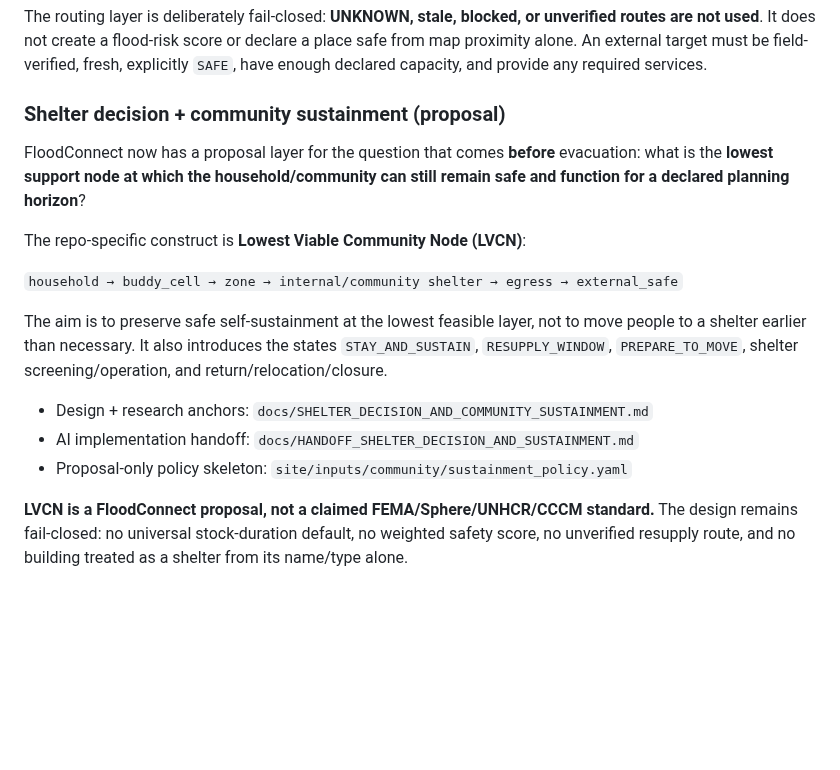
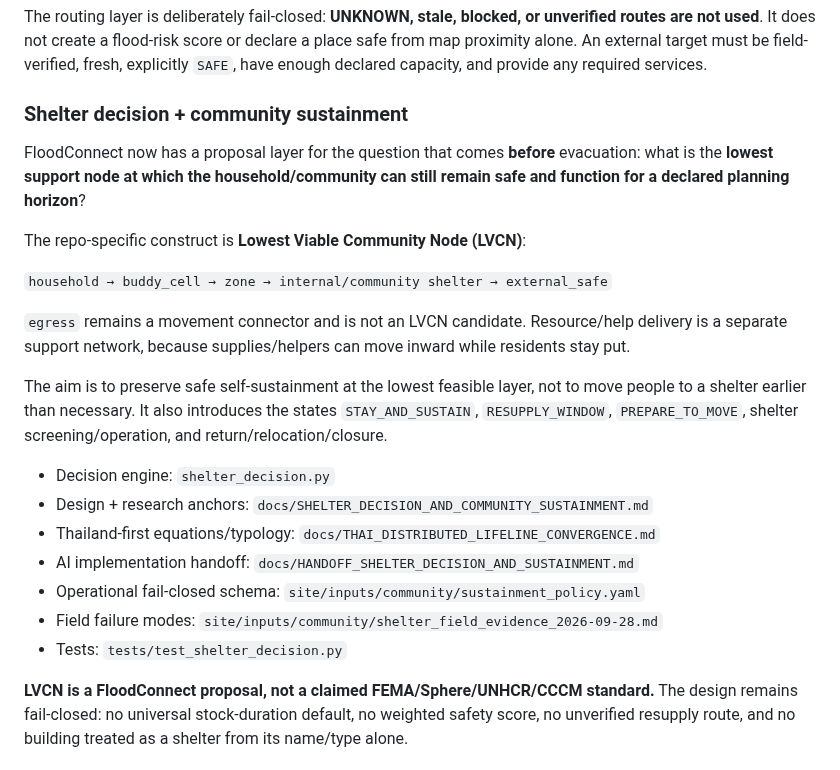
Before and after one commit to morrocwi/floodconnect, a Markdown page: README.md, the part around the change. GitHub-like rendering; blank space fills up the shorter version.

Commit message:
Document operational shelter sustainment and Thai lifeline model

```diff
--- a/README.md
+++ b/README.md
@@ -56,7 +56,7 @@ The routing layer is deliberately fail-closed: **UNKNOWN, stale, blocked, or unv
 It does not create a flood-risk score or declare a place safe from map proximity alone. An external target must
 be field-verified, fresh, explicitly `SAFE`, have enough declared capacity, and provide any required services.
 
-### Shelter decision + community sustainment (proposal)
+### Shelter decision + community sustainment
 
 FloodConnect now has a proposal layer for the question that comes **before** evacuation:
 what is the **lowest support node at which the household/community can still remain safe and
@@ -64,16 +64,23 @@ function for a declared planning horizon**?
 
 The repo-specific construct is **Lowest Viable Community Node (LVCN)**:
 
-`household → buddy_cell → zone → internal/community shelter → egress → external_safe`
+`household → buddy_cell → zone → internal/community shelter → external_safe`
+
+`egress` remains a movement connector and is not an LVCN candidate. Resource/help delivery is
+a separate support network, because supplies/helpers can move inward while residents stay put.
 
 The aim is to preserve safe self-sustainment at the lowest feasible layer, not to move people
 to a shelter earlier than necessary. It also introduces the states `STAY_AND_SUSTAIN`,
 `RESUPPLY_WINDOW`, `PREPARE_TO_MOVE`, shelter screening/operation, and
 return/relocation/closure.
 
+- Decision engine: `shelter_decision.py`
 - Design + research anchors: `docs/SHELTER_DECISION_AND_COMMUNITY_SUSTAINMENT.md`
+- Thailand-first equations/typology: `docs/THAI_DISTRIBUTED_LIFELINE_CONVERGENCE.md`
 - AI implementation handoff: `docs/HANDOFF_SHELTER_DECISION_AND_SUSTAINMENT.md`
-- Proposal-only policy skeleton: `site/inputs/community/sustainment_policy.yaml`
+- Operational fail-closed schema: `site/inputs/community/sustainment_policy.yaml`
+- Field failure modes: `site/inputs/community/shelter_field_evidence_2026-09-28.md`
+- Tests: `tests/test_shelter_decision.py`
 
 **LVCN is a FloodConnect proposal, not a claimed FEMA/Sphere/UNHCR/CCCM standard.**
 The design remains fail-closed: no universal stock-duration default, no weighted safety score,
```
